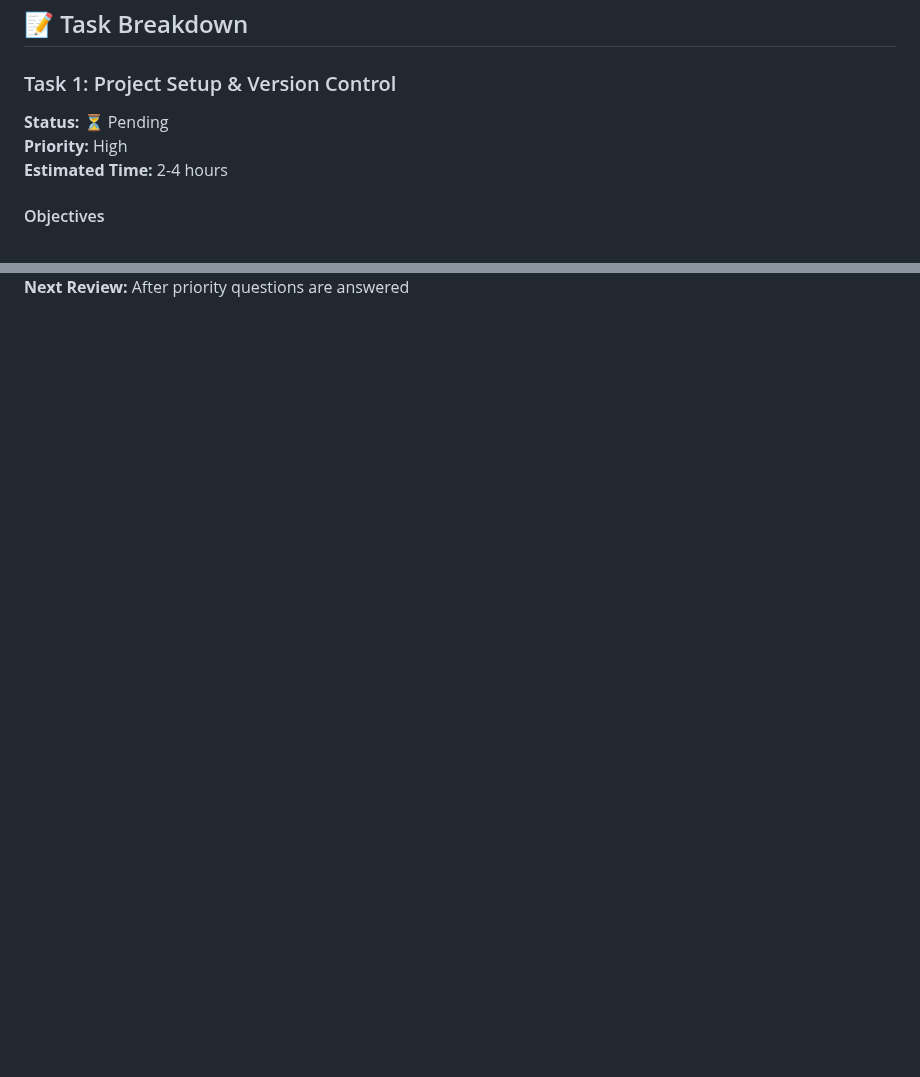
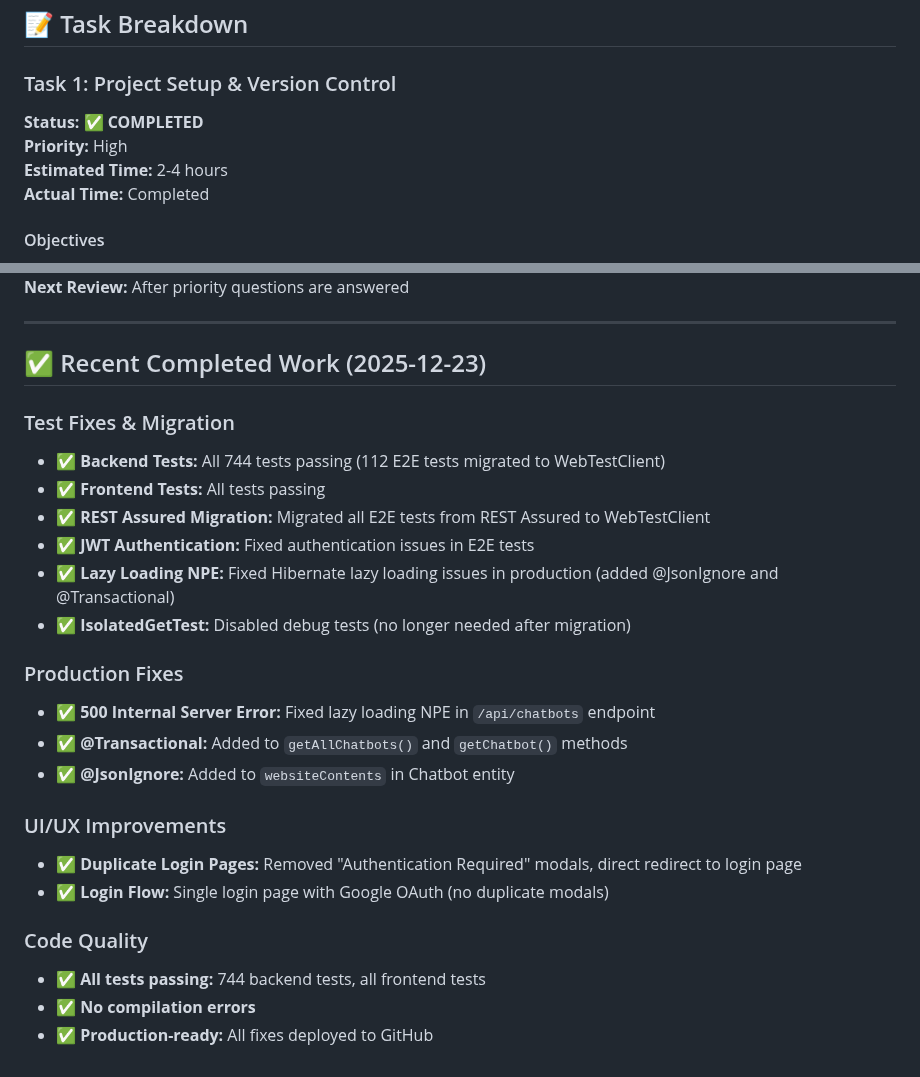
Before and after one commit to raimonvibe/chatbot-java-spring-ai, a Markdown page: DEVELOPMENT_PLAN.md, 2 parts joined by grey strips. Rendered like a GitHub page; blank space fills up the shorter version.

Commit message:
Update: Development plan - mark completed tasks and add signup page analysis

```diff
--- a/DEVELOPMENT_PLAN.md
+++ b/DEVELOPMENT_PLAN.md
@@ -60,9 +60,10 @@ This plan outlines the development tasks to transform the TjanaBot application i
 
 ### Task 1: Project Setup & Version Control
 
-**Status:** ⏳ Pending
+**Status:** ✅ **COMPLETED**
 **Priority:** High
 **Estimated Time:** 2-4 hours
+**Actual Time:** Completed
 
 #### Objectives
 - Merge local changes with remote repository updates
@@ -1595 +1596,27 @@ public class CostTrackingService {
 **Next Review:** After priority questions are answered
+
+---
+
+## ✅ Recent Completed Work (2025-12-23)
+
+### Test Fixes & Migration
+- ✅ **Backend Tests:** All 744 tests passing (112 E2E tests migrated to WebTestClient)
+- ✅ **Frontend Tests:** All tests passing
+- ✅ **REST Assured Migration:** Migrated all E2E tests from REST Assured to WebTestClient
+- ✅ **JWT Authentication:** Fixed authentication issues in E2E tests
+- ✅ **Lazy Loading NPE:** Fixed Hibernate lazy loading issues in production (added @JsonIgnore and @Transactional)
+- ✅ **IsolatedGetTest:** Disabled debug tests (no longer needed after migration)
+
+### Production Fixes
+- ✅ **500 Internal Server Error:** Fixed lazy loading NPE in `/api/chatbots` endpoint
+- ✅ **@Transactional:** Added to `getAllChatbots()` and `getChatbot()` methods
+- ✅ **@JsonIgnore:** Added to `websiteContents` in Chatbot entity
+
+### UI/UX Improvements
+- ✅ **Duplicate Login Pages:** Removed "Authentication Required" modals, direct redirect to login page
+- ✅ **Login Flow:** Single login page with Google OAuth (no duplicate modals)
+
+### Code Quality
+- ✅ **All tests passing:** 744 backend tests, all frontend tests
+- ✅ **No compilation errors**
+- ✅ **Production-ready:** All fixes deployed to GitHub
```
Also changed, not shown: other parts of DEVELOPMENT_PLAN.md (+1 -1 lines).
